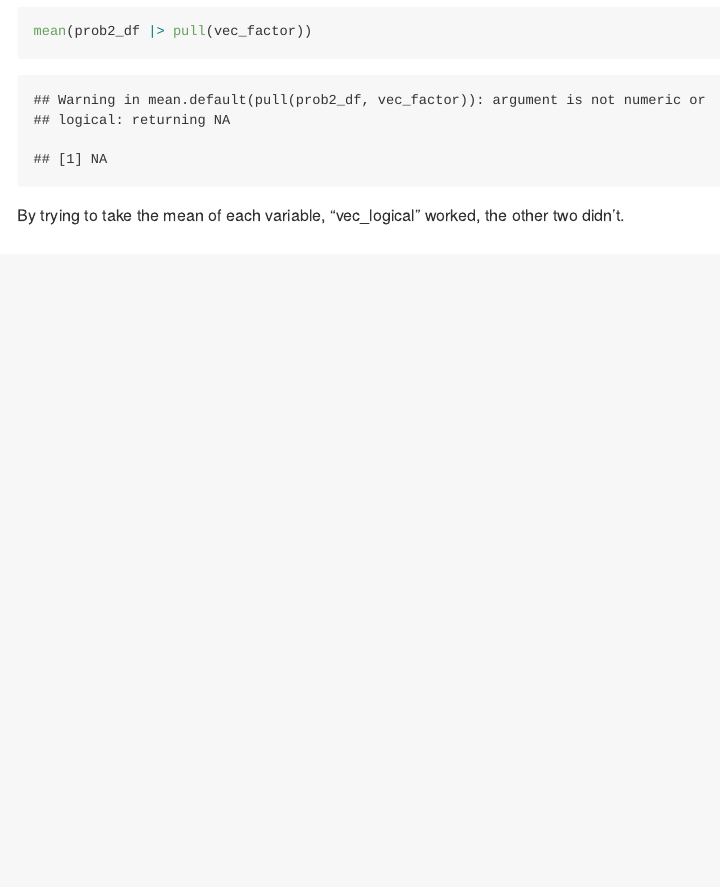
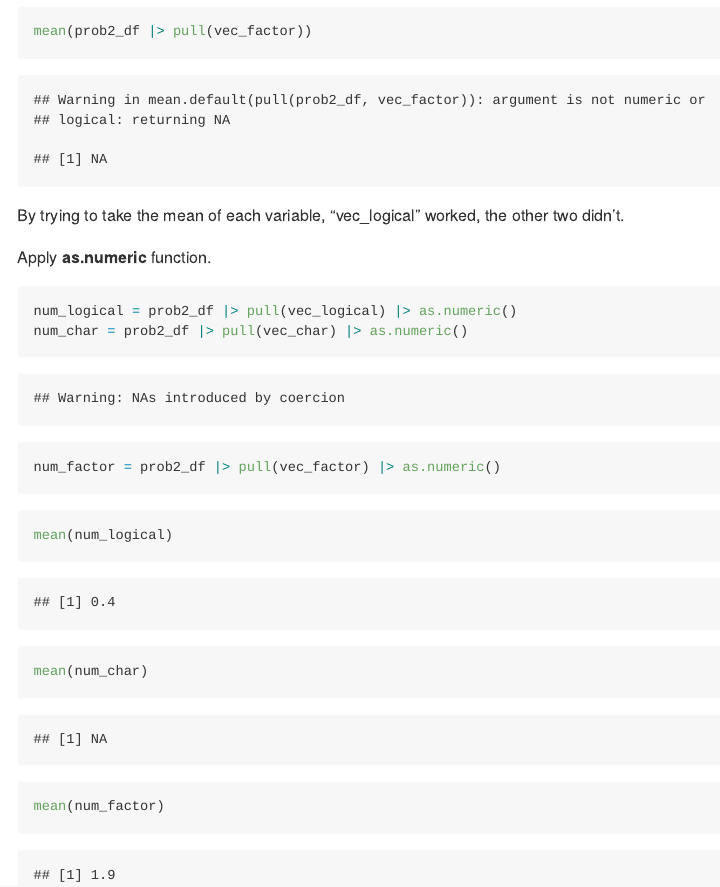
Before and after one commit to SuLaurenY/p8105_hw1_sy3352, an R Markdown document (hw1.Rmd): the page in a window 1100 px wide, from 1940 px down. Rendered offline with R 4.5, knitr and Pandoc, with nearby package versions; code that draws random numbers runs with fixed seeds of ours; some code elsewhere in the file could not run offline.

Commit message:
Problem 2 - Variabled converted to have a mean. Explained what happend.

````diff
--- a/hw1.Rmd
+++ b/hw1.Rmd
@@ -55,3 +55,16 @@ mean(prob2_df |> pull(vec_factor))
 ```
 
 By trying to take the mean of each variable, "vec_logical" worked, the other two didn't.
+
+Apply **as.numeric** function.
+```{r, results='hide'}
+num_logical = prob2_df |> pull(vec_logical) |> as.numeric()
+num_char = prob2_df |> pull(vec_char) |> as.numeric()
+num_factor = prob2_df |> pull(vec_factor) |> as.numeric()
+```
+
+```{r}
+mean(num_logical)
+mean(num_char)
+mean(num_factor)
+```
````
